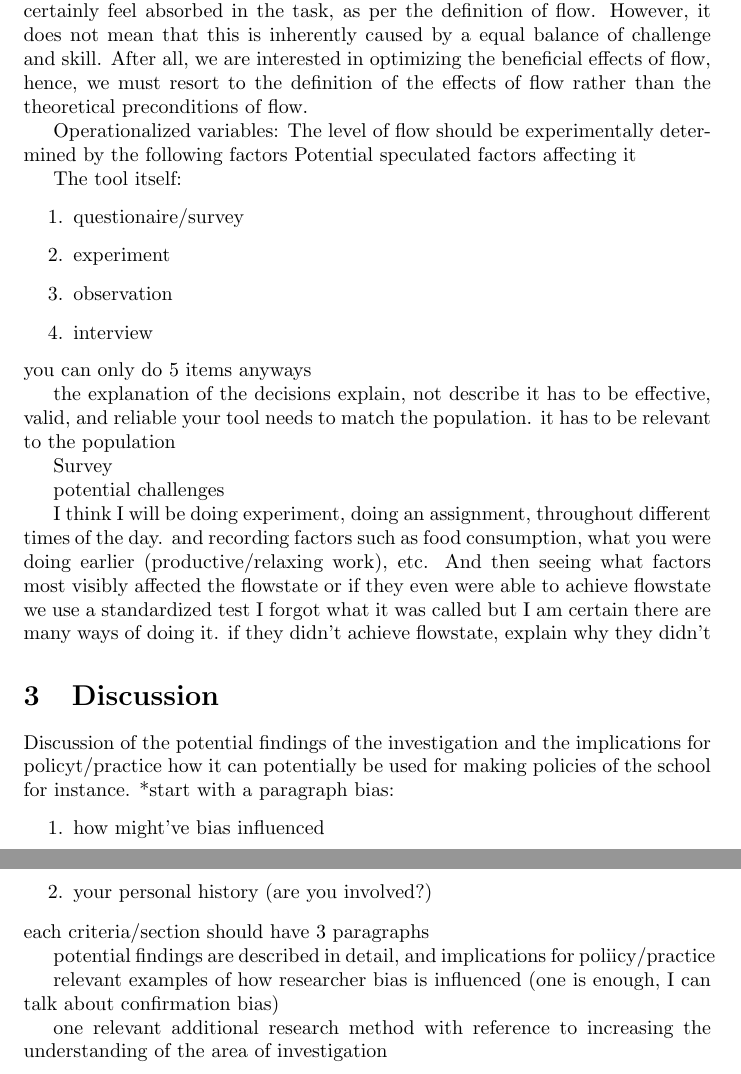
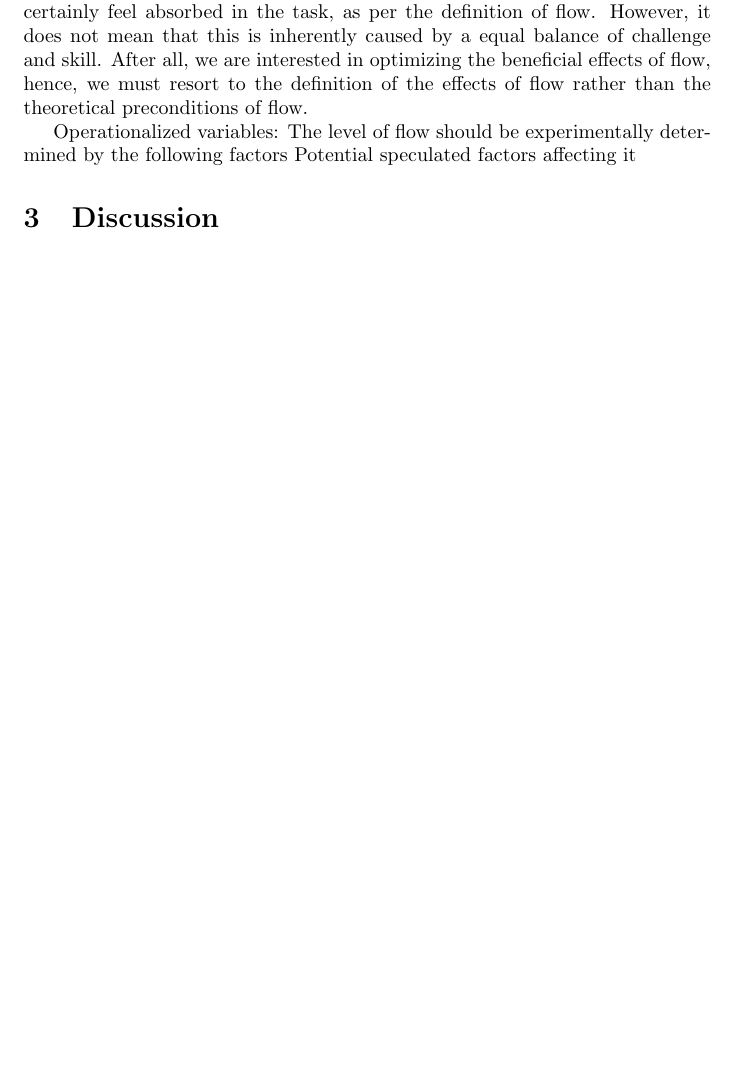
Before and after one commit to Jimmytheprofessionaldumbass/PsychIA, a LaTeX document (main.tex): two parts of pages 4 and 5 of 5 before the commit and part of page 4 of 4 after it, the two joined at a grey line, cut so that both start at the same text, the shorter picture padded with empty space. Compiled offline with pdfLaTeX.

Commit message:
added remove deprecated components

```diff
--- a/main.tex
+++ b/main.tex
@@ -92,54 +92,64 @@ Operationalized variables: The level of flow should be experimentally determined
 Potential speculated factors affecting it
 % Which factor is the main focus, and which ones are just possible confounding variables? (For example, where do sleep, food, prior activity, task interest, and skill level fit?)
 
-The tool itself:
 % Which option below is your overall research method, and which is the tool used within it? How will that tool give you evidence that answers your question?
-\begin{enumerate}
-    \item questionaire/survey
-    \item experiment
-    \item observation
-    \item interview
-\end{enumerate}
-you can only do 5 items anyways
+% \begin{enumerate}
+%     \item questionaire/survey
+%     \item experiment
+%     \item observation
+%     \item interview
+% \end{enumerate}
+% you can only do 5 items anyways. whatever that even means
 % Have you noted that the current guide asks for at least five items, not only five? Will you put the complete tool in the appendix?
 
-the explanation of the decisions
-explain, not describe
-it has to be effective, valid, and reliable
-your tool needs to match the population. it has to be relevant to the population
+% the explanation of the decisions
+% explain, not describe
+% it has to be effective, valid, and reliable
+% your tool needs to match the population. it has to be relevant to the population
+
+
+
 % Why have you included each item in the tool, and what will make the tool trustworthy? (Explain what each item measures and how it is scored; check that the wording is clear and neutral and that any footage is judged using a consistent checklist rather than personal impressions.)
 
-Survey
 % If you choose a survey or questionnaire, how will it measure what students experienced during the task rather than only what they generally believe about flow?
 
-potential challenges
+% potential challenges
+
+
+
 % What could make your data misleading, and how could you reduce each problem? (Choose only the challenges that genuinely fit your study, explain how they could affect the findings, and say what limitation would remain afterward.)
 
-I think I will be doing experiment, doing an assignment, throughout different times of the day. and recording factors such as food consumption, what you were doing earlier (productive/relaxing work), etc. And then seeing what factors most visibly affected the flowstate or if they even were able to achieve flowstate we use a standardized test I forgot what it was called but I am certain there are many ways of doing it. if they didn't achieve flowstate, explain why they didn't
+% I think I will be doing experiment, doing an assignment, throughout different times of the day. and recording factors such as food consumption, what you were doing earlier (productive/relaxing work), etc. And then seeing what factors most visibly affected the flowstate or if they even were able to achieve flowstate we use a standardized test I forgot what it was called but I am certain there are many ways of doing it. if they didn't achieve flowstate, explain why they didn't
 % What is the standardized measure you were thinking of, and how would you use it here? (Find its name and source, check that it suits your students, decide what counts as higher or lower flow, and consider whether sleep, food, earlier activities, or schedules could explain a time-of-day difference.)
 
 
 \section{Discussion}
 % What might you find? (Describe what a positive, negative, mixed, or unclear result would look like in your measurements, how it would answer your question, how it connects to your two studies, and what else might explain it.)
 
-Discussion of the potential findings of the investigation and the implications for policyt/practice
-how it can potentially be used for making policies of the school for instance.
+% Discussion of the potential findings of the investigation and the implications for policyt/practice
+% how it can potentially be used for making policies of the school for instance.
+
 % If your expected finding appeared, what could a school realistically change in its policy or everyday practice, and how might that help these students? What should the school be cautious about before applying it?
-*start with a paragraph
-bias:
-\begin{enumerate}
-    \item how might've bias influenced
-    \item your personal history (are you involved?)
-\end{enumerate}
+
+% *start with a paragraph
+% bias:
+% \begin{enumerate}
+%     \item how might've bias influenced
+%     \item your personal history (are you involved?)
+% \end{enumerate}
+
 % How might your own experiences or beliefs about focus, mood, and being ``locked in'' have shaped this proposal? (Consider your topic, expected result, question wording, observation of footage, or interpretation.)
 % What could you do to reduce this researcher bias, and how might it still affect the investigation even after that precaution?
-each criteria/section should have 3 paragraphs
 
-potential findings are described in detail, and implications for poliicy/practice
+% each criteria/section should have 3 paragraphs
+%
+% potential findings are described in detail, and implications for poliicy/practice
+%
+% relevant examples of how researcher bias is influenced (one is enough, I can talk about confirmation bias)
+%
+% one relevant additional research method with reference to increasing the understanding of the area of investigation
 
-relevant examples of how researcher bias is influenced (one is enough, I can talk about confirmation bias)
 
-one relevant additional research method with reference to increasing the understanding of the area of investigation
 % What different research method could explore the same topic? What would it help you understand about students' flow that your main method might miss, and what limitation would it bring?
 
 % Final check: have you included full references and an appendix with your complete tool, and is the assessed report within 2,200 words?
```
